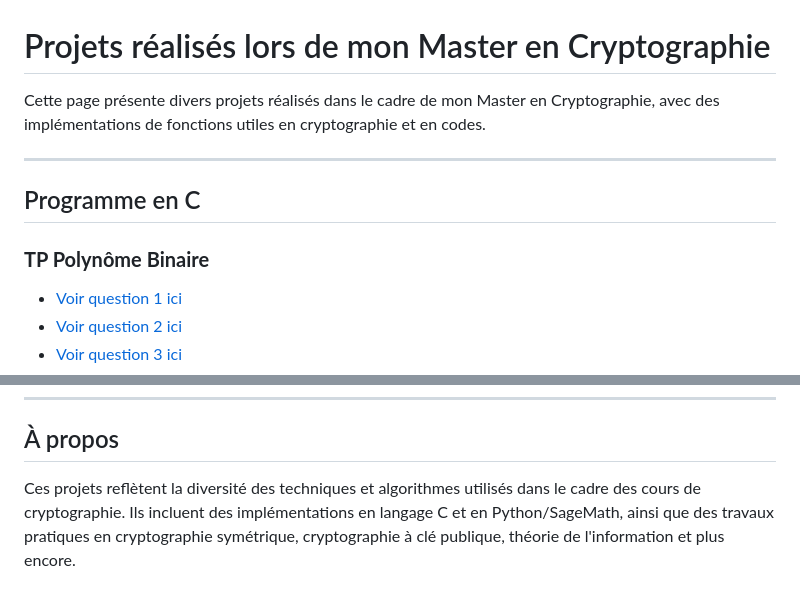
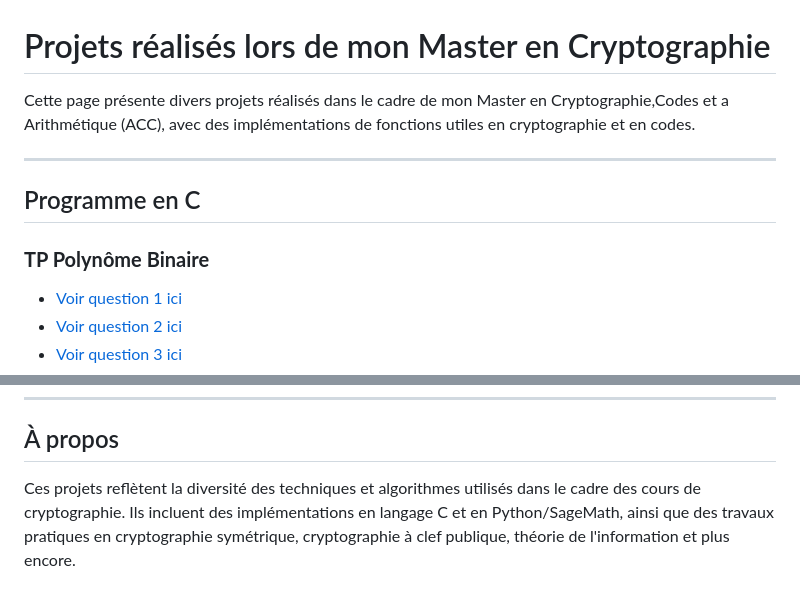
Before and after one commit to AD72876/amine-projets.github.io, a Markdown page: README.md, 2 parts joined by grey strips. GitHub-like rendering.

```diff
--- a/README.md
+++ b/README.md
@@ -1,12 +1,14 @@
 # Projets réalisés lors de mon Master en Cryptographie
 
-Cette page présente divers projets réalisés dans le cadre de mon Master en Cryptographie, avec des implémentations de fonctions utiles en cryptographie et en codes.
+Cette page présente divers projets réalisés dans le cadre de mon Master en Cryptographie,Codes et a
+Arithmétique (ACC), avec des implémentations de fonctions utiles en cryptographie et en codes.
 
 ---
 
 ## Programme en C
 
 ### **TP Polynôme Binaire**
+
 - [Voir question 1 ici](https://github.com/AD72876/amine-projets.github.io/blob/main/polynome_binaire1.c)
 - [Voir question 2 ici](https://github.com/AD72876/amine-projets.github.io/blob/main/polynome_binaire2.c)
 - [Voir question 3 ici](https://github.com/AD72876/amine-projets.github.io/blob/main/polynome_binaire3.c)
@@ -60,4 +62,4 @@ Cette page présente divers projets réalisés dans le cadre de mon Master en Cr
 
 ## À propos
 
-Ces projets reflètent la diversité des techniques et algorithmes utilisés dans le cadre des cours de cryptographie. Ils incluent des implémentations en langage C et en Python/SageMath, ainsi que des travaux pratiques en cryptographie symétrique, cryptographie à clé publique, théorie de l'information et plus encore.
+Ces projets reflètent la diversité des techniques et algorithmes utilisés dans le cadre des cours de cryptographie. Ils incluent des implémentations en langage C et en Python/SageMath, ainsi que des travaux pratiques en cryptographie symétrique, cryptographie à clef publique, théorie de l'information et plus encore.
```
